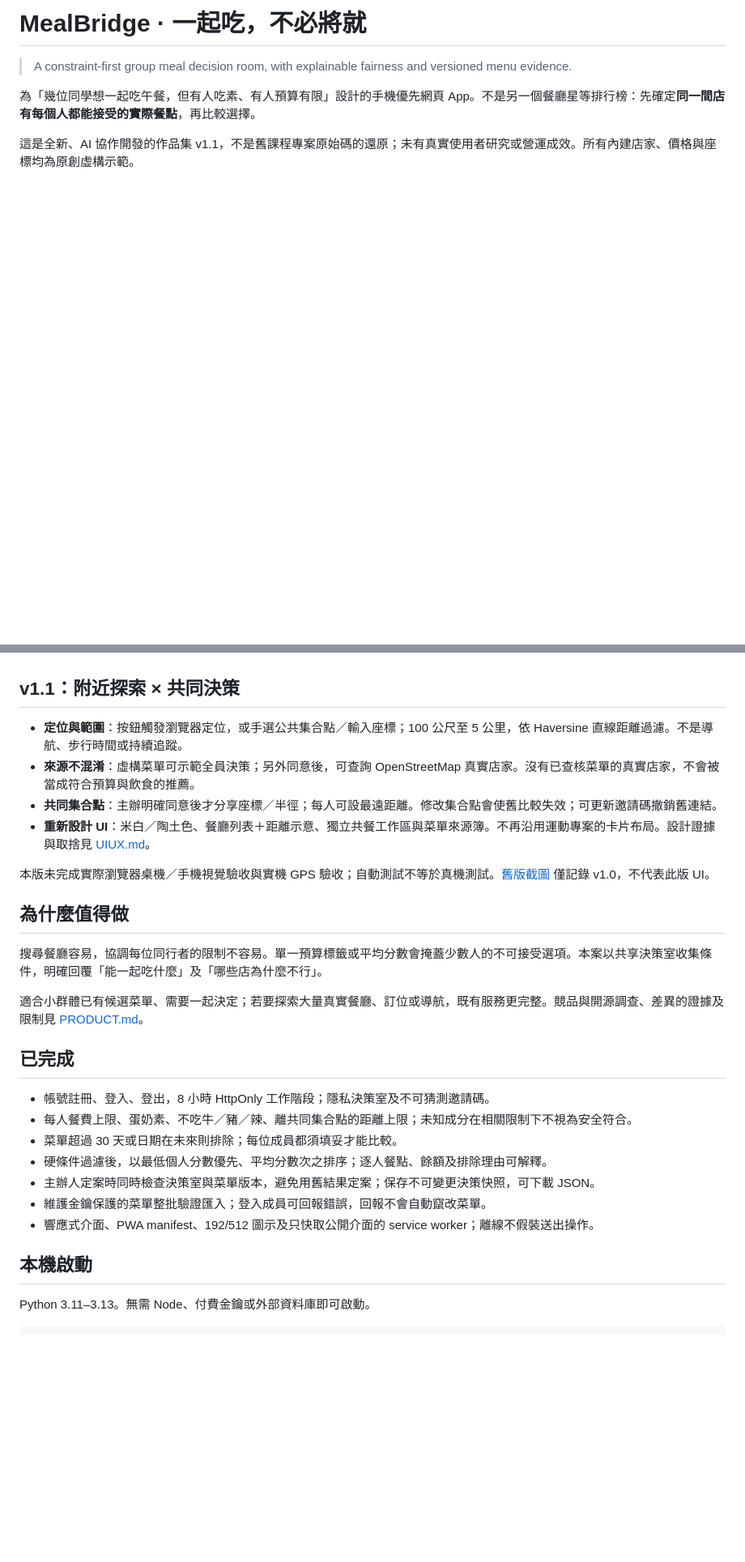
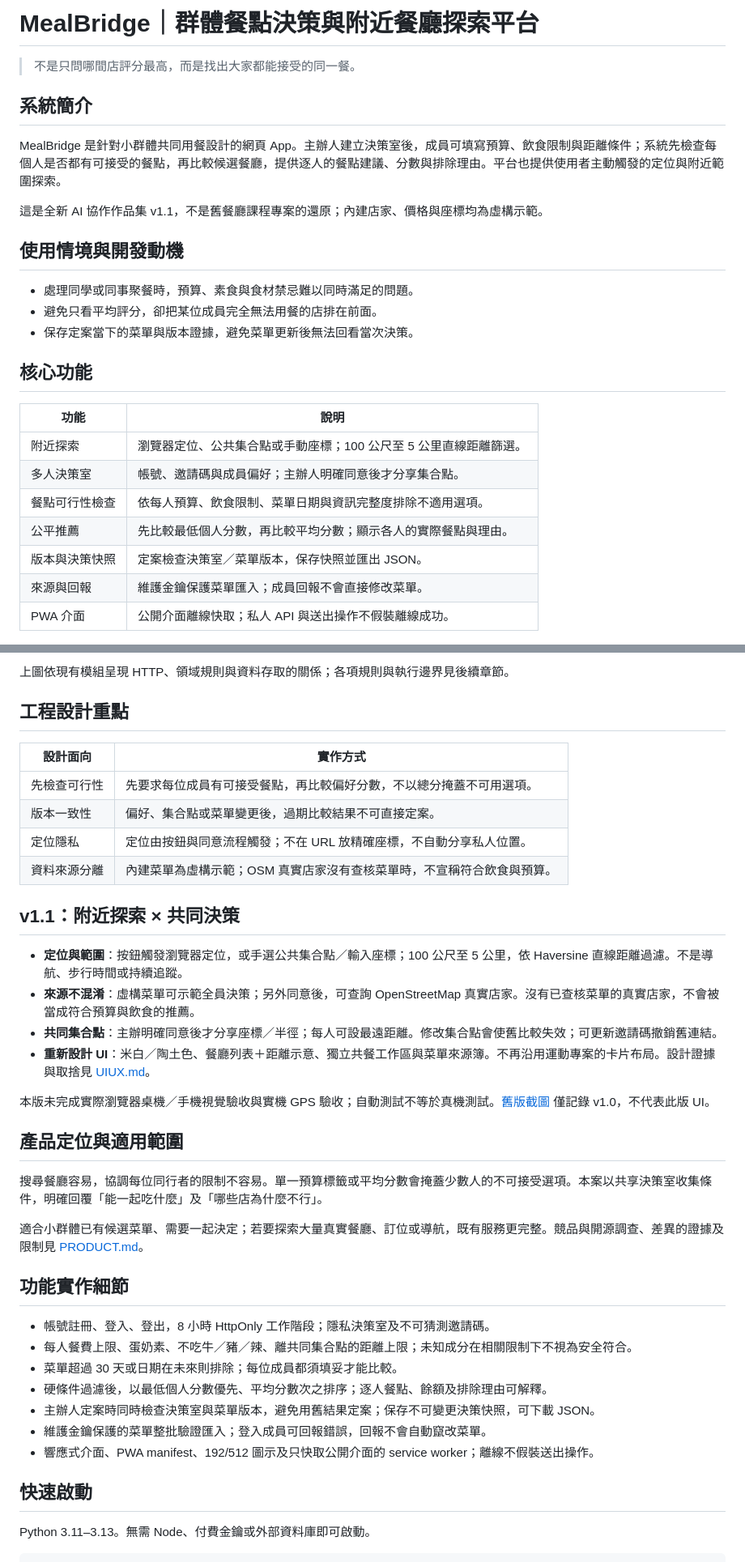
Before and after one commit to Ct2510/MealBridge, a Markdown page: README.md, 2 parts joined by grey strips. Shown at 81% size. Drawn GitHub-style; blank space fills up the shorter version.

Commit message:
docs: explain project purpose, features, architecture and setup

```diff
--- a/README.md
+++ b/README.md
@@ -1,7 +1,28 @@
-# MealBridge · 一起吃，不必將就
+# MealBridge｜群體餐點決策與附近餐廳探索平台
 
-> A constraint-first group meal decision room, with explainable fairness and versioned menu evidence.
+> 不是只問哪間店評分最高，而是找出大家都能接受的同一餐。
 
-為「幾位同學想一起吃午餐，但有人吃素、有人預算有限」設計的手機優先網頁 App。不是另一個餐廳星等排行榜：先確定**同一間店有每個人都能接受的實際餐點**，再比較選擇。
+## 系統簡介
 
-這是全新、AI 協作開發的作品集 v1.1，不是舊課程專案原始碼的還原；未有真實使用者研究或營運成效。所有內建店家、價格與座標均為原創虛構示範。
+MealBridge 是針對小群體共同用餐設計的網頁 App。主辦人建立決策室後，成員可填寫預算、飲食限制與距離條件；系統先檢查每個人是否都有可接受的餐點，再比較候選餐廳，提供逐人的餐點建議、分數與排除理由。平台也提供使用者主動觸發的定位與附近範圍探索。
+
+這是全新 AI 協作作品集 v1.1，不是舊餐廳課程專案的還原；內建店家、價格與座標均為虛構示範。
+
+## 使用情境與開發動機
+
+- 處理同學或同事聚餐時，預算、素食與食材禁忌難以同時滿足的問題。
+- 避免只看平均評分，卻把某位成員完全無法用餐的店排在前面。
+- 保存定案當下的菜單與版本證據，避免菜單更新後無法回看當次決策。
+
+## 核心功能
+
+| 功能 | 說明 |
+| --- | --- |
+| 附近探索 | 瀏覽器定位、公共集合點或手動座標；100 公尺至 5 公里直線距離篩選。 |
+| 多人決策室 | 帳號、邀請碼與成員偏好；主辦人明確同意後才分享集合點。 |
+| 餐點可行性檢查 | 依每人預算、飲食限制、菜單日期與資訊完整度排除不適用選項。 |
+| 公平推薦 | 先比較最低個人分數，再比較平均分數；顯示各人的實際餐點與理由。 |
+| 版本與決策快照 | 定案檢查決策室／菜單版本，保存快照並匯出 JSON。 |
+| 來源與回報 | 維護金鑰保護菜單匯入；成員回報不會直接修改菜單。 |
+| PWA 介面 | 公開介面離線快取；私人 API 與送出操作不假裝離線成功。 |
+
@@ -8,3 +51,13 @@
+上圖依現有模組呈現 HTTP、領域規則與資料存取的關係；各項規則與執行邊界見後續章節。
+
+## 工程設計重點
+
+| 設計面向 | 實作方式 |
+| --- | --- |
+| 先檢查可行性 | 先要求每位成員有可接受餐點，再比較偏好分數，不以總分掩蓋不可用選項。 |
+| 版本一致性 | 偏好、集合點或菜單變更後，過期比較結果不可直接定案。 |
+| 定位隱私 | 定位由按鈕與同意流程觸發；不在 URL 放精確座標，不自動分享私人位置。 |
+| 資料來源分離 | 內建菜單為虛構示範；OSM 真實店家沒有查核菜單時，不宣稱符合飲食與預算。 |
 
 ## v1.1：附近探索 × 共同決策
 
@@ -15,13 +68,13 @@
 
 本版未完成實際瀏覽器桌機／手機視覺驗收與實機 GPS 驗收；自動測試不等於真機測試。[舊版截圖](screenshot.jpg) 僅記錄 v1.0，不代表此版 UI。
 
-## 為什麼值得做
+## 產品定位與適用範圍
 
 搜尋餐廳容易，協調每位同行者的限制不容易。單一預算標籤或平均分數會掩蓋少數人的不可接受選項。本案以共享決策室收集條件，明確回覆「能一起吃什麼」及「哪些店為什麼不行」。
 
 適合小群體已有候選菜單、需要一起決定；若要探索大量真實餐廳、訂位或導航，既有服務更完整。競品與開源調查、差異的證據及限制見 [PRODUCT.md](PRODUCT.md)。
 
-## 已完成
+## 功能實作細節
 
 - 帳號註冊、登入、登出，8 小時 HttpOnly 工作階段；隱私決策室及不可猜測邀請碼。
 - 每人餐費上限、蛋奶素、不吃牛／豬／辣、離共同集合點的距離上限；未知成分在相關限制下不視為安全符合。
@@ -31,7 +84,7 @@
 - 維護金鑰保護的菜單整批驗證匯入；登入成員可回報錯誤，回報不會自動竄改菜單。
 - 響應式介面、PWA manifest、192/512 圖示及只快取公開介面的 service worker；離線不假裝送出操作。
 
-## 本機啟動
+## 快速啟動
 
 Python 3.11–3.13。無需 Node、付費金鑰或外部資料庫即可啟動。
 
```
Also changed, not shown: other parts of README.md (+25 -3 lines).
